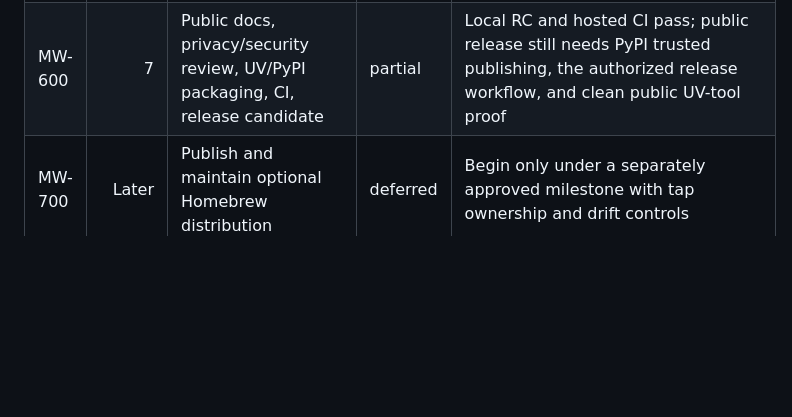
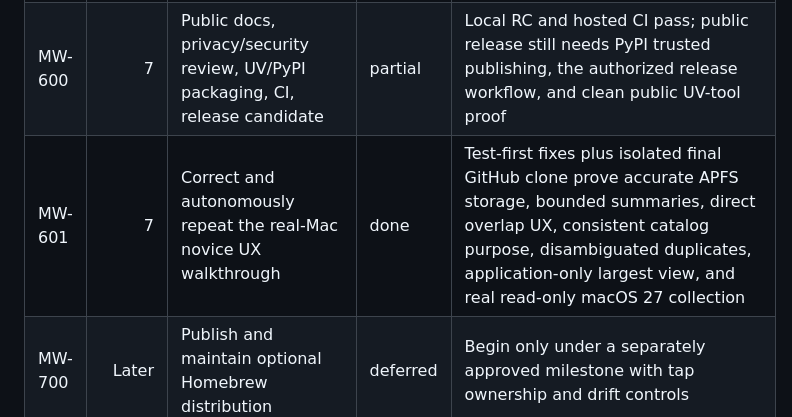
Before and after one commit to deesatzed/macwise, a Markdown page: TASK_QUEUE.md, the part around the change. Rendered like a GitHub page; blank space fills up the shorter version.

```diff
--- a/TASK_QUEUE.md
+++ b/TASK_QUEUE.md
@@ -22,4 +22,5 @@ Tasks are ordered. Start the first `ready` task, preserve the full goal, and upd
 | MW-400 | 5 | Approval-gated reversible apply/verify/undo | done | Local PASS: Python 3.12/3.13 292-test gates, independent review closure, build/privacy/skill/clean-wheel proof, synthetic Trash actions, fake command mutators, and crash recovery in `docs/phase-5-acceptance.md` |
 | MW-500 | 6 | Bundled Codex skill, setup, and typed read-only integration | done | 361-test matrix, installed-wheel MCP call, rollback/recovery, and independent review |
 | MW-600 | 7 | Public docs, privacy/security review, UV/PyPI packaging, CI, release candidate | partial | Local RC and hosted CI pass; public release still needs PyPI trusted publishing, the authorized release workflow, and clean public UV-tool proof |
+| MW-601 | 7 | Correct and autonomously repeat the real-Mac novice UX walkthrough | done | Test-first fixes plus isolated final GitHub clone prove accurate APFS storage, bounded summaries, direct overlap UX, consistent catalog purpose, disambiguated duplicates, application-only largest view, and real read-only macOS 27 collection |
 | MW-700 | Later | Publish and maintain optional Homebrew distribution | deferred | Begin only under a separately approved milestone with tap ownership and drift controls |
```
Also changed, not shown: PROGRESS.md (+6 -2 lines).
